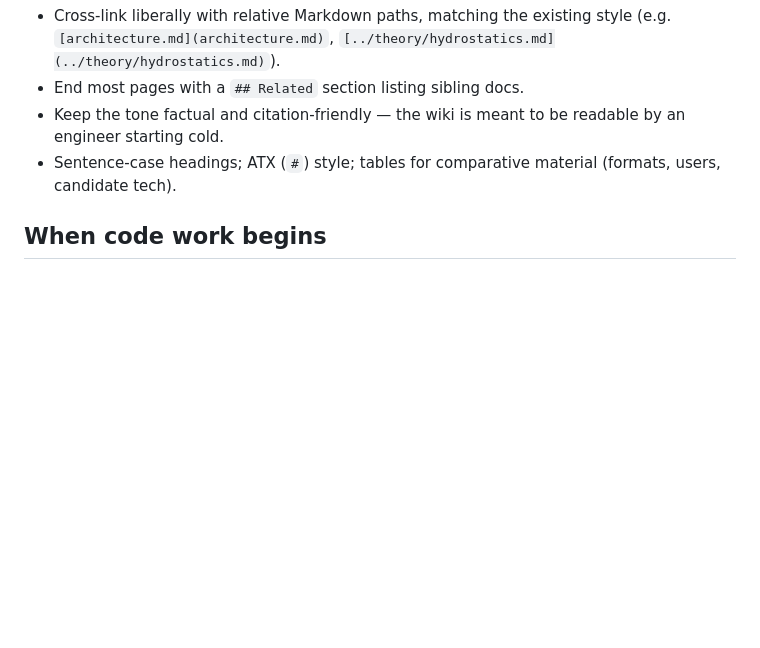
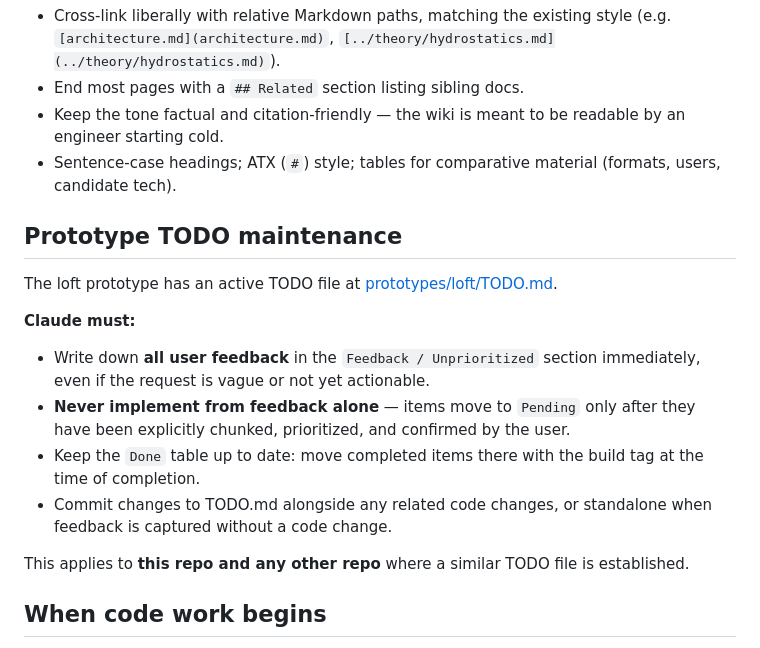
Before and after one commit to aagimene/bArcas, a Markdown page: CLAUDE.md, the part around the change. Drawn GitHub-style; blank space fills up the shorter version.

```diff
--- a/CLAUDE.md
+++ b/CLAUDE.md
@@ -79,6 +79,24 @@ When editing or adding wiki pages:
 - Keep the tone factual and citation-friendly — the wiki is meant to be readable by an engineer starting cold.
 - Sentence-case headings; ATX (`#`) style; tables for comparative material (formats, users, candidate tech).
 
+## Prototype TODO maintenance
+
+The loft prototype has an active TODO file at
+[prototypes/loft/TODO.md](prototypes/loft/TODO.md).
+
+**Claude must:**
+- Write down **all user feedback** in the `Feedback / Unprioritized` section
+  immediately, even if the request is vague or not yet actionable.
+- **Never implement from feedback alone** — items move to `Pending` only after
+  they have been explicitly chunked, prioritized, and confirmed by the user.
+- Keep the `Done` table up to date: move completed items there with the
+  build tag at the time of completion.
+- Commit changes to TODO.md alongside any related code changes, or standalone
+  when feedback is captured without a code change.
+
+This applies to **this repo and any other repo** where a similar TODO file
+is established.
+
 ## When code work begins
 
 Once Phase 1 starts, this file should be updated with: build/test/lint commands, the actual project structure, the chosen tech stack (the wiki lists candidates — React + TypeScript frontend, OpenCASCADE via WASM for the geometry kernel, Python/FastAPI backend with possible Rust hot paths, MCP server for agents — but **none are committed**), and conventions for SDK packaging. Until then, this section is a placeholder.
```
Also changed, not shown: prototypes/loft/TODO.md (added, +126 -0 lines).
